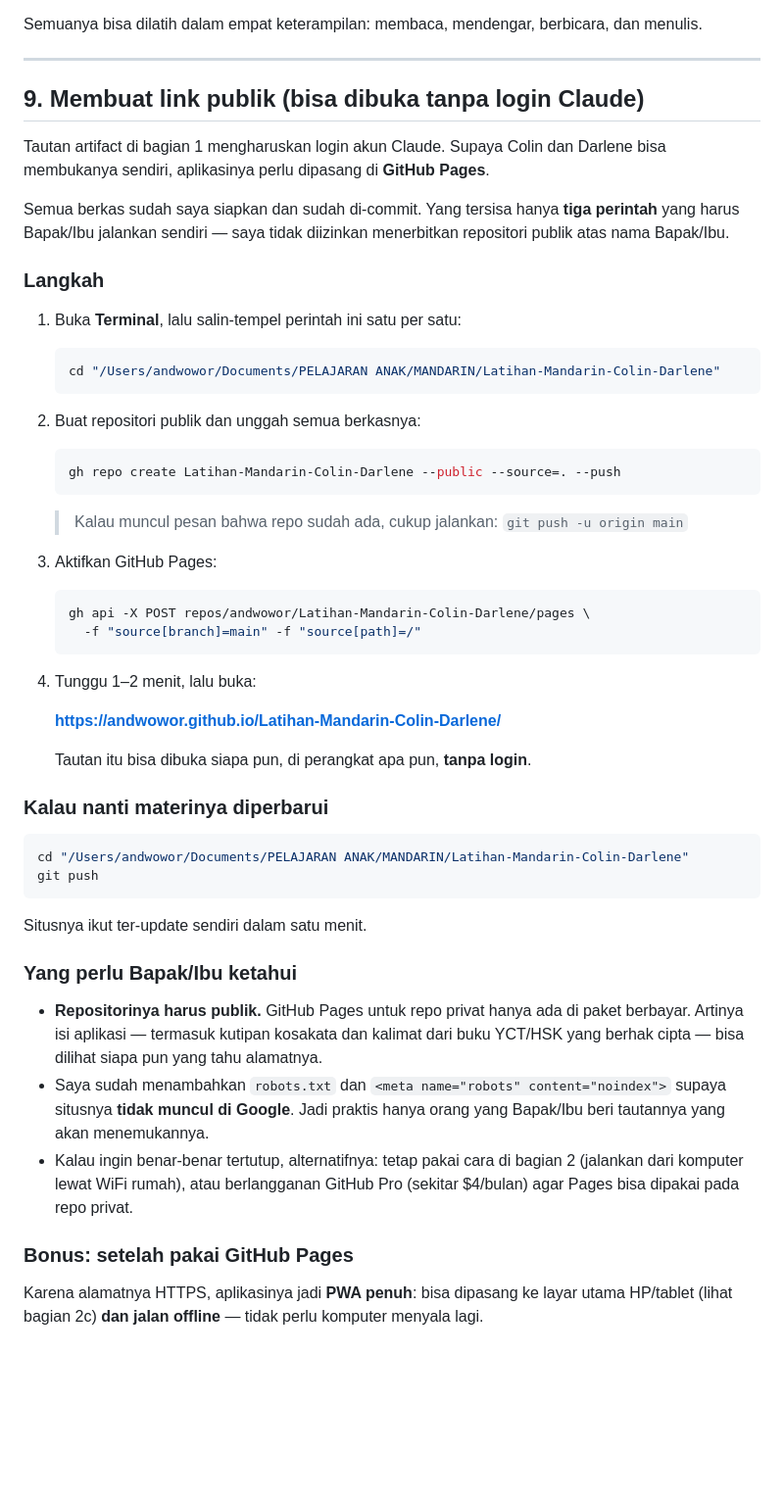
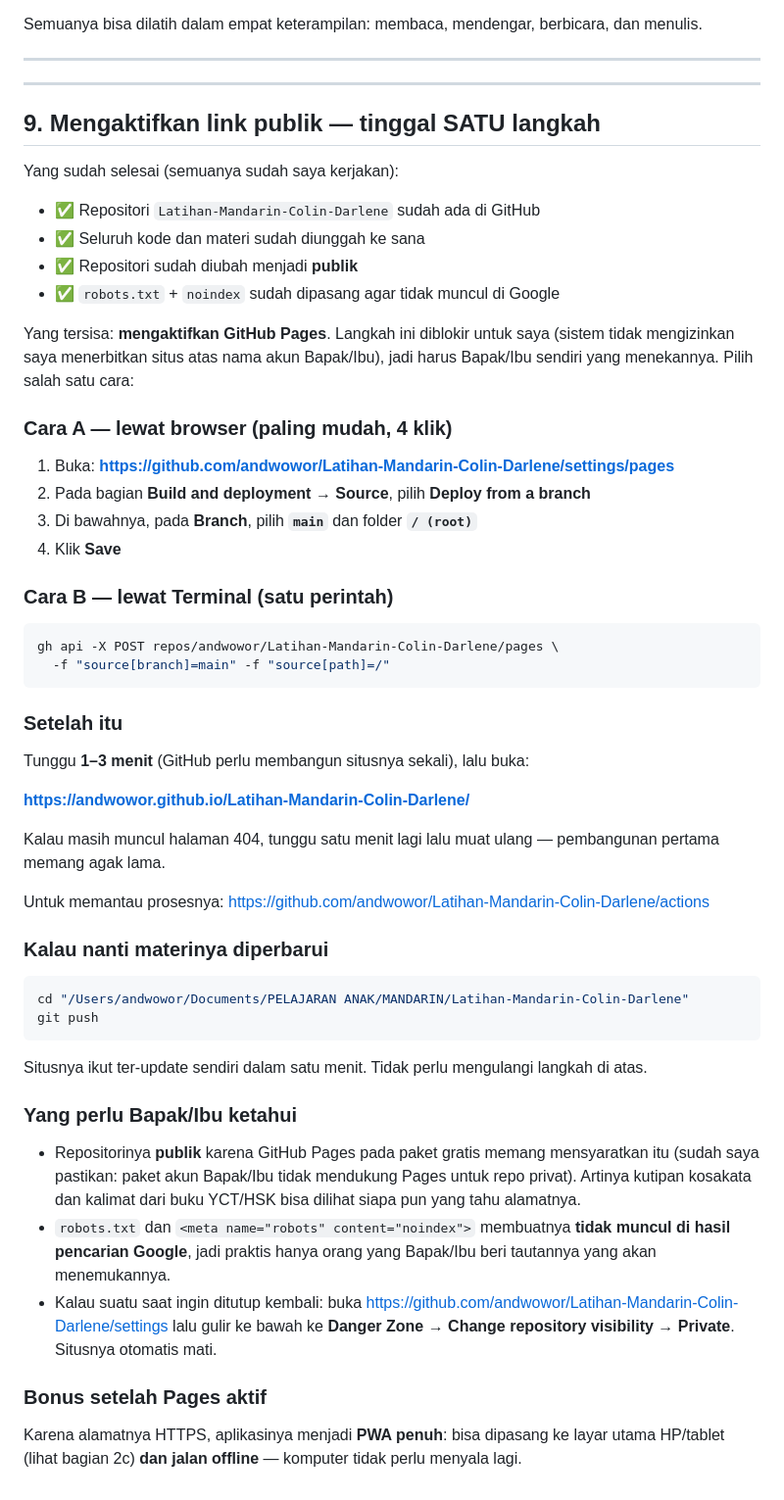
Before and after one commit to andwowor/Latihan-Mandarin-Colin-Darlene, a Markdown page: PANDUAN.md, the part around the change. Shown at 98% size. Drawn GitHub-style; blank space fills up the shorter version.

Commit message:
Perbarui panduan: repo sudah publik dan terisi, sisa aktivasi Pages

````diff
--- a/PANDUAN.md
+++ b/PANDUAN.md
@@ -274,44 +274,46 @@ berbicara, dan menulis.
 
 ---
 
-## 9. Membuat link publik (bisa dibuka tanpa login Claude)
+---
 
-Tautan artifact di bagian 1 mengharuskan login akun Claude. Supaya Colin dan
-Darlene bisa membukanya sendiri, aplikasinya perlu dipasang di **GitHub Pages**.
+## 9. Mengaktifkan link publik — tinggal SATU langkah
 
-Semua berkas sudah saya siapkan dan sudah di-commit. Yang tersisa hanya
-**tiga perintah** yang harus Bapak/Ibu jalankan sendiri — saya tidak diizinkan
-menerbitkan repositori publik atas nama Bapak/Ibu.
+Yang sudah selesai (semuanya sudah saya kerjakan):
 
-### Langkah
+- ✅ Repositori `Latihan-Mandarin-Colin-Darlene` sudah ada di GitHub
+- ✅ Seluruh kode dan materi sudah diunggah ke sana
+- ✅ Repositori sudah diubah menjadi **publik**
+- ✅ `robots.txt` + `noindex` sudah dipasang agar tidak muncul di Google
 
-1. Buka **Terminal**, lalu salin-tempel perintah ini satu per satu:
+Yang tersisa: **mengaktifkan GitHub Pages**. Langkah ini diblokir untuk saya
+(sistem tidak mengizinkan saya menerbitkan situs atas nama akun Bapak/Ibu),
+jadi harus Bapak/Ibu sendiri yang menekannya. Pilih salah satu cara:
 
-   ```bash
-   cd "/Users/andwowor/Documents/PELAJARAN ANAK/MANDARIN/Latihan-Mandarin-Colin-Darlene"
-   ```
+### Cara A — lewat browser (paling mudah, 4 klik)
 
-2. Buat repositori publik dan unggah semua berkasnya:
+1. Buka: **https://github.com/andwowor/Latihan-Mandarin-Colin-Darlene/settings/pages**
+2. Pada bagian **Build and deployment → Source**, pilih **Deploy from a branch**
+3. Di bawahnya, pada **Branch**, pilih **`main`** dan folder **`/ (root)`**
+4. Klik **Save**
 
-   ```bash
-   gh repo create Latihan-Mandarin-Colin-Darlene --public --source=. --push
-   ```
+### Cara B — lewat Terminal (satu perintah)
 
-   > Kalau muncul pesan bahwa repo sudah ada, cukup jalankan:
-   > `git push -u origin main`
+```bash
+gh api -X POST repos/andwowor/Latihan-Mandarin-Colin-Darlene/pages \
+  -f "source[branch]=main" -f "source[path]=/"
+```
 
-3. Aktifkan GitHub Pages:
+### Setelah itu
 
-   ```bash
-   gh api -X POST repos/andwowor/Latihan-Mandarin-Colin-Darlene/pages \
-     -f "source[branch]=main" -f "source[path]=/"
-   ```
+Tunggu **1–3 menit** (GitHub perlu membangun situsnya sekali), lalu buka:
 
-4. Tunggu 1–2 menit, lalu buka:
+**https://andwowor.github.io/Latihan-Mandarin-Colin-Darlene/**
 
-   **https://andwowor.github.io/Latihan-Mandarin-Colin-Darlene/**
+Kalau masih muncul halaman 404, tunggu satu menit lagi lalu muat ulang —
+pembangunan pertama memang agak lama.
 
-   Tautan itu bisa dibuka siapa pun, di perangkat apa pun, **tanpa login**.
+Untuk memantau prosesnya:
+https://github.com/andwowor/Latihan-Mandarin-Colin-Darlene/actions
 
 ### Kalau nanti materinya diperbarui
 
@@ -320,23 +322,25 @@ cd "/Users/andwowor/Documents/PELAJARAN ANAK/MANDARIN/Latihan-Mandarin-Colin-Dar
 git push
 ```
 
-Situsnya ikut ter-update sendiri dalam satu menit.
+Situsnya ikut ter-update sendiri dalam satu menit. Tidak perlu mengulangi
+langkah di atas.
 
 ### Yang perlu Bapak/Ibu ketahui
 
-- **Repositorinya harus publik.** GitHub Pages untuk repo privat hanya ada di
-  paket berbayar. Artinya isi aplikasi — termasuk kutipan kosakata dan kalimat
-  dari buku YCT/HSK yang berhak cipta — bisa dilihat siapa pun yang tahu
-  alamatnya.
-- Saya sudah menambahkan `robots.txt` dan `<meta name="robots" content="noindex">`
-  supaya situsnya **tidak muncul di Google**. Jadi praktis hanya orang yang
-  Bapak/Ibu beri tautannya yang akan menemukannya.
-- Kalau ingin benar-benar tertutup, alternatifnya: tetap pakai cara di bagian 2
-  (jalankan dari komputer lewat WiFi rumah), atau berlangganan GitHub Pro
-  (sekitar $4/bulan) agar Pages bisa dipakai pada repo privat.
+- Repositorinya **publik** karena GitHub Pages pada paket gratis memang
+  mensyaratkan itu (sudah saya pastikan: paket akun Bapak/Ibu tidak mendukung
+  Pages untuk repo privat). Artinya kutipan kosakata dan kalimat dari buku
+  YCT/HSK bisa dilihat siapa pun yang tahu alamatnya.
+- `robots.txt` dan `<meta name="robots" content="noindex">` membuatnya **tidak
+  muncul di hasil pencarian Google**, jadi praktis hanya orang yang Bapak/Ibu
+  beri tautannya yang akan menemukannya.
+- Kalau suatu saat ingin ditutup kembali: buka
+  https://github.com/andwowor/Latihan-Mandarin-Colin-Darlene/settings
+  lalu gulir ke bawah ke **Danger Zone → Change repository visibility → Private**.
+  Situsnya otomatis mati.
 
-### Bonus: setelah pakai GitHub Pages
+### Bonus setelah Pages aktif
 
-Karena alamatnya HTTPS, aplikasinya jadi **PWA penuh**: bisa dipasang ke layar
-utama HP/tablet (lihat bagian 2c) **dan jalan offline** — tidak perlu komputer
-menyala lagi.
+Karena alamatnya HTTPS, aplikasinya menjadi **PWA penuh**: bisa dipasang ke
+layar utama HP/tablet (lihat bagian 2c) **dan jalan offline** — komputer tidak
+perlu menyala lagi.
````
